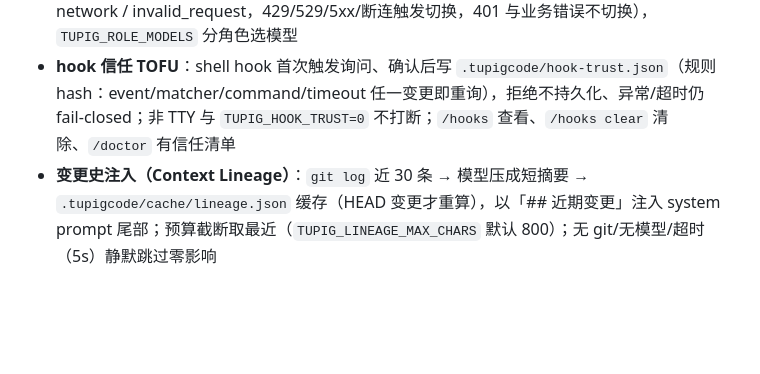
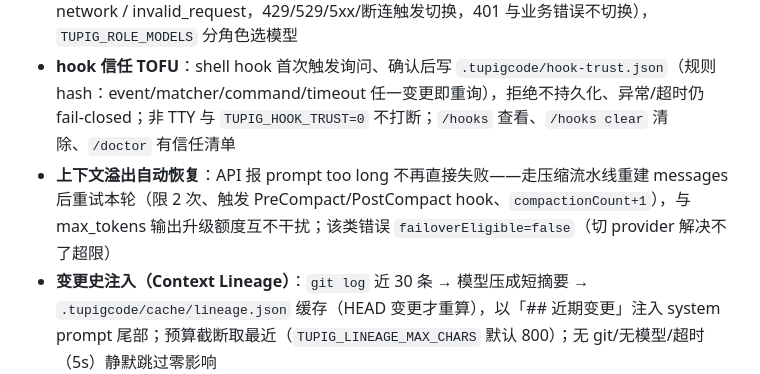
Before and after one commit to Tupig/WLLM, a Markdown page: README.md, the part around the change. GitHub-like rendering; blank space fills up the shorter version.

Commit message:
docs: README 补上下文溢出自动恢复段（#24 补漏）

```diff
--- a/README.md
+++ b/README.md
@@ -105,6 +105,7 @@ PLATFORM_URL=https://localhost:9111 AGENT_ID=agent-1 PLATFORM=mac \
 - **上下文工程**：预算制压缩（`compact`）含阈值梯子与熔断，**force 档 LLM 摘要三链路可用**（openai 本地非流式 sideQuery 短超时 / anthropic / mock，失败回退预算削减且 keep_first）；`TUPIG_MAX_CONTEXT_TOKENS` 自适应（30k ~ 10M 窗口）、轨迹（trajectory）记录与复盘
 - **多 Provider 容错**：Anthropic / OpenAI / 本地代理统一接入，`TUPIG_FAILOVER` 链式降级；错误标准分类（`services/errors.ts`：rate_limit / auth / context_too_long / overloaded / server / network / invalid_request，429/529/5xx/断连触发切换，401 与业务错误不切换），`TUPIG_ROLE_MODELS` 分角色选模型
 - **hook 信任 TOFU**：shell hook 首次触发询问、确认后写 `.tupigcode/hook-trust.json`（规则 hash：event/matcher/command/timeout 任一变更即重询），拒绝不持久化、异常/超时仍 fail-closed；非 TTY 与 `TUPIG_HOOK_TRUST=0` 不打断；`/hooks` 查看、`/hooks clear` 清除、`/doctor` 有信任清单
+- **上下文溢出自动恢复**：API 报 prompt too long 不再直接失败——走压缩流水线重建 messages 后重试本轮（限 2 次、触发 PreCompact/PostCompact hook、`compactionCount+1`），与 max_tokens 输出升级额度互不干扰；该类错误 `failoverEligible=false`（切 provider 解决不了超限）
 - **变更史注入（Context Lineage）**：`git log` 近 30 条 → 模型压成短摘要 → `.tupigcode/cache/lineage.json` 缓存（HEAD 变更才重算），以「## 近期变更」注入 system prompt 尾部；预算截断取最近（`TUPIG_LINEAGE_MAX_CHARS` 默认 800）；无 git/无模型/超时（5s）静默跳过零影响
 - **`/compact [focusing on X]` 手动压缩**：走既有压缩流水线（snip → micro → collapse → LLM 摘要），支持焦点指令透传；`/context` 分段明细（系统提示/对话消息/工具结果/工具 schema/记忆 各段 token+条数，求和=总量，估算 chars/4）
 - **内置技能包（10 个）**：git-workflow / git-log / gitingest / shell-command-engager / code-review / debugging / test-first / docs-sync / release-check / refactor-safe，`src/knowledge/skills/` 静态装载（build 拷贝到 dist），用户 `.tupigcode/skills/` 同名覆盖、无效回落内置，三重门禁与 3000 字目录预算对内置同样生效
```
